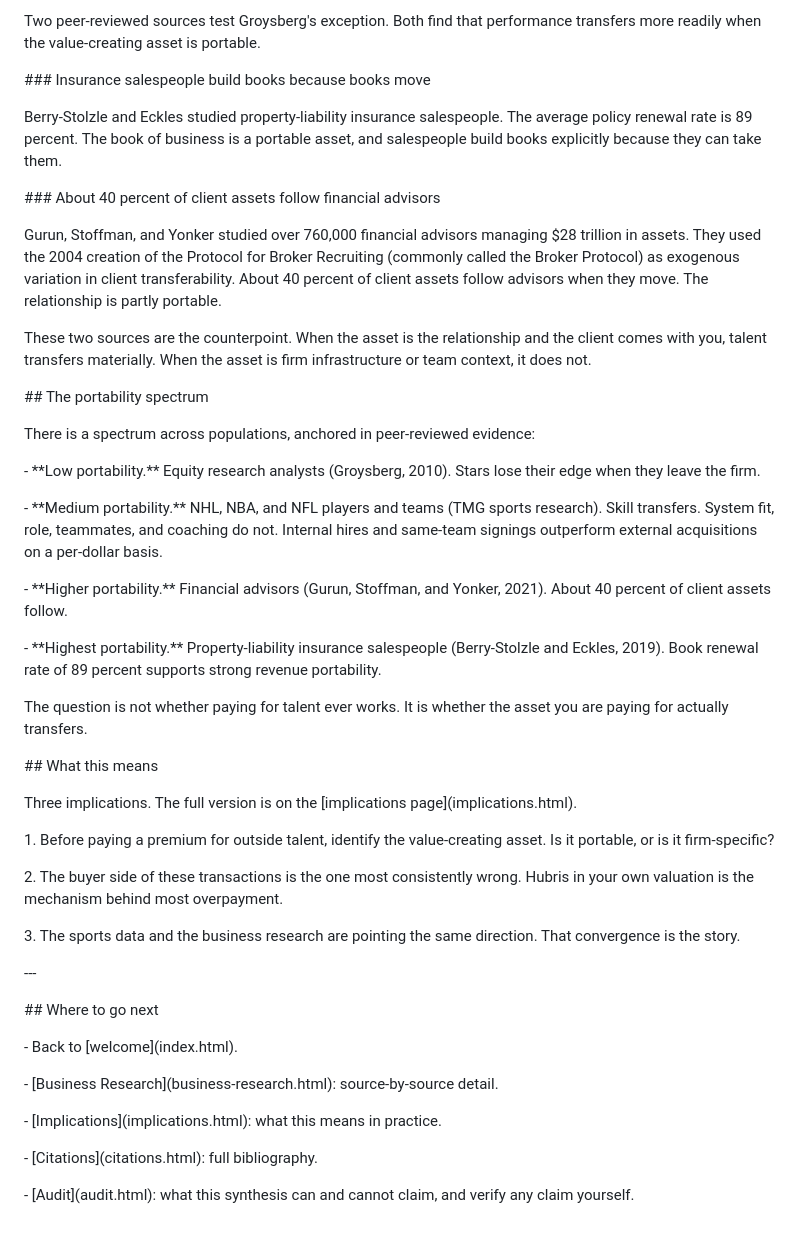
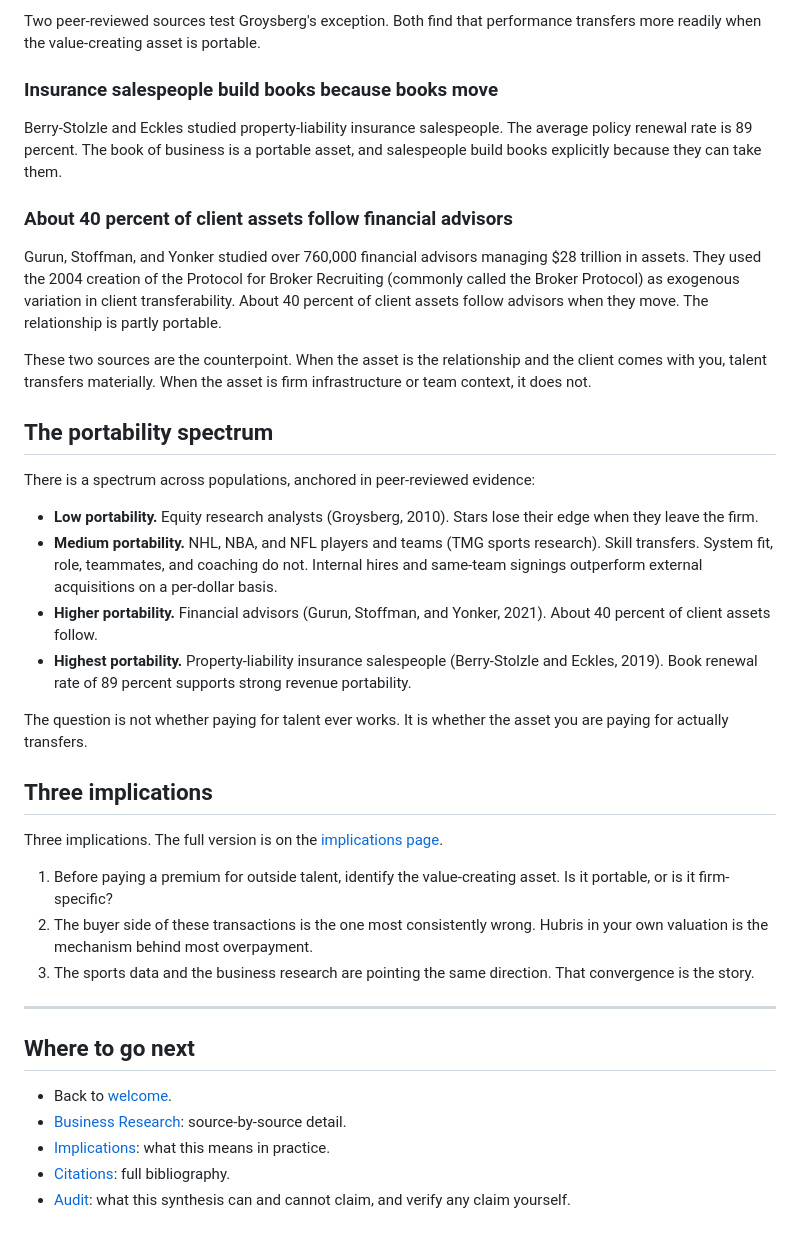
Before and after one commit to rmallorybpc/talent-portability-research, a Markdown page: drafts/key-findings.md, the part around one of its changes. GitHub-like rendering.

```diff
--- a/drafts/key-findings.md
+++ b/drafts/key-findings.md
@@ -100,80 +50,41 @@ This is the mechanism. Front offices and HR departments share the same buyer-sid
 
 Two peer-reviewed sources test Groysberg's exception. Both find that performance transfers more readily when the value-creating asset is portable.
 
-
-
-\### Insurance salespeople build books because books move
-
-
+### Insurance salespeople build books because books move
 
 Berry-Stolzle and Eckles studied property-liability insurance salespeople. The average policy renewal rate is 89 percent. The book of business is a portable asset, and salespeople build books explicitly because they can take them.
 
-
-
-\### About 40 percent of client assets follow financial advisors
-
-
+### About 40 percent of client assets follow financial advisors
 
 Gurun, Stoffman, and Yonker studied over 760,000 financial advisors managing $28 trillion in assets. They used the 2004 creation of the Protocol for Broker Recruiting (commonly called the Broker Protocol) as exogenous variation in client transferability. About 40 percent of client assets follow advisors when they move. The relationship is partly portable.
 
-
-
 These two sources are the counterpoint. When the asset is the relationship and the client comes with you, talent transfers materially. When the asset is firm infrastructure or team context, it does not.
 
-
-
-\## The portability spectrum
-
-
+## The portability spectrum
 
 There is a spectrum across populations, anchored in peer-reviewed evidence:
 
-
-
-\- \*\*Low portability.\*\* Equity research analysts (Groysberg, 2010). Stars lose their edge when they leave the firm.
-
-\- \*\*Medium portability.\*\* NHL, NBA, and NFL players and teams (TMG sports research). Skill transfers. System fit, role, teammates, and coaching do not. Internal hires and same-team signings outperform external acquisitions on a per-dollar basis.
-
-\- \*\*Higher portability.\*\* Financial advisors (Gurun, Stoffman, and Yonker, 2021). About 40 percent of client assets follow.
-
-\- \*\*Highest portability.\*\* Property-liability insurance salespeople (Berry-Stolzle and Eckles, 2019). Book renewal rate of 89 percent supports strong revenue portability.
-
-
+- **Low portability.** Equity research analysts (Groysberg, 2010). Stars lose their edge when they leave the firm.
+- **Medium portability.** NHL, NBA, and NFL players and teams (TMG sports research). Skill transfers. System fit, role, teammates, and coaching do not. Internal hires and same-team signings outperform external acquisitions on a per-dollar basis.
+- **Higher portability.** Financial advisors (Gurun, Stoffman, and Yonker, 2021). About 40 percent of client assets follow.
+- **Highest portability.** Property-liability insurance salespeople (Berry-Stolzle and Eckles, 2019). Book renewal rate of 89 percent supports strong revenue portability.
 
 The question is not whether paying for talent ever works. It is whether the asset you are paying for actually transfers.
 
+## Three implications
 
+Three implications. The full version is on the [implications page](implications.html).
 
-\## What this means
+1. Before paying a premium for outside talent, identify the value-creating asset. Is it portable, or is it firm-specific?
+2. The buyer side of these transactions is the one most consistently wrong. Hubris in your own valuation is the mechanism behind most overpayment.
+3. The sports data and the business research are pointing the same direction. That convergence is the story.
 
+---
 
+## Where to go next
 
-Three implications. The full version is on the \[implications page](implications.html).
-
-
-
-1\. Before paying a premium for outside talent, identify the value-creating asset. Is it portable, or is it firm-specific?
-
-2\. The buyer side of these transactions is the one most consistently wrong. Hubris in your own valuation is the mechanism behind most overpayment.
-
-3\. The sports data and the business research are pointing the same direction. That convergence is the story.
-
-
-
-\---
-
-
-
-\## Where to go next
-
-
-
-\- Back to \[welcome](index.html).
-
-\- \[Business Research](business-research.html): source-by-source detail.
-
-\- \[Implications](implications.html): what this means in practice.
-
-\- \[Citations](citations.html): full bibliography.
-
-\- \[Audit](audit.html): what this synthesis can and cannot claim, and verify any claim yourself.
+- Back to [welcome](index.html).
+- [Business Research](business-research.html): source-by-source detail.
+- [Implications](implications.html): what this means in practice.
+- [Citations](citations.html): full bibliography.
+- [Audit](audit.html): what this synthesis can and cannot claim, and verify any claim yourself.
```
Also changed, not shown: other parts of drafts/key-findings.md (+15 -65 lines).
